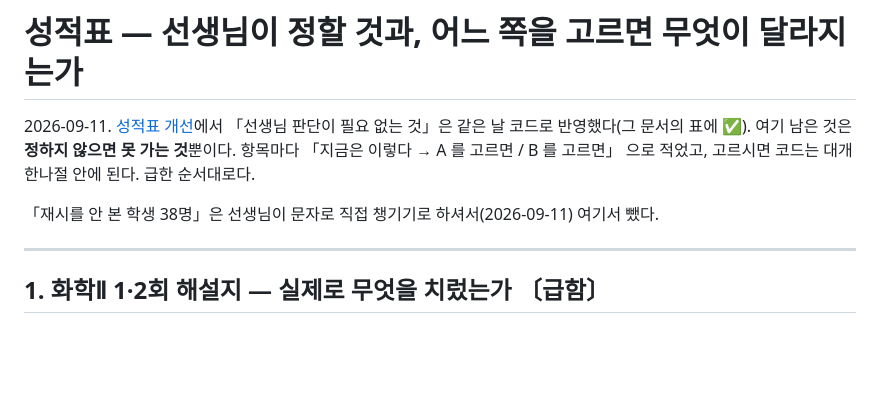
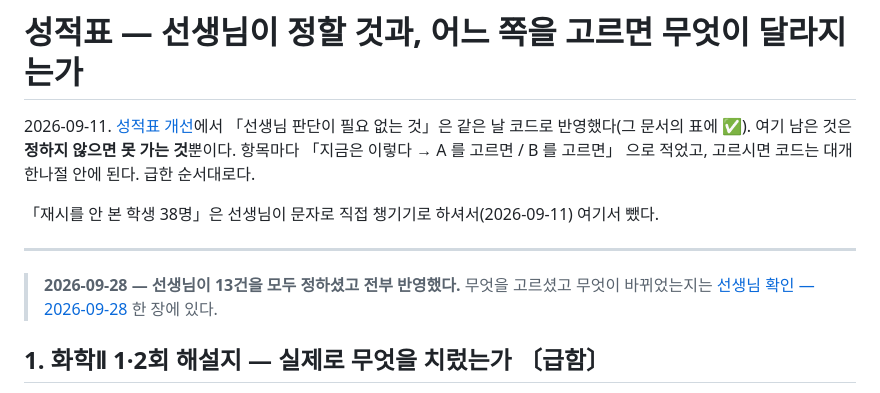
Before and after one commit to Chemistreal/DT, a Markdown page: docs/성적표-결정-시나리오-2026-09-11.md, the part around the change. Rendered like a GitHub page; blank space fills up the shorter version.

```diff
--- a/docs/성적표-결정-시나리오-2026-09-11.md
+++ b/docs/성적표-결정-시나리오-2026-09-11.md
@@ -8,6 +8,9 @@
 「재시를 안 본 학생 38명」은 선생님이 문자로 직접 챙기기로 하셔서(2026-09-11) 여기서 뺐다.
 
 ---
+
+> **2026-09-28 — 선생님이 13건을 모두 정하셨고 전부 반영했다.** 무엇을 고르셨고 무엇이 바뀌었는지는
+> [선생님 확인 — 2026-09-28](%EC%84%A0%EC%83%9D%EB%8B%98-%ED%99%95%EC%9D%B8-2026-09-28.md) 한 장에 있다.
 
 ## 1. 화학Ⅱ 1·2회 해설지 — 실제로 무엇을 치렀는가 〔급함〕
 
```
Also changed, not shown: docs/선생님-확인-2026-09-28.md (added, +106 -0 lines).
